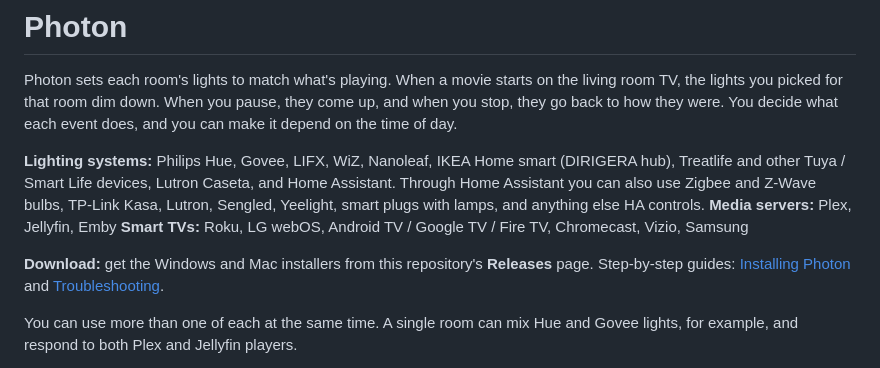
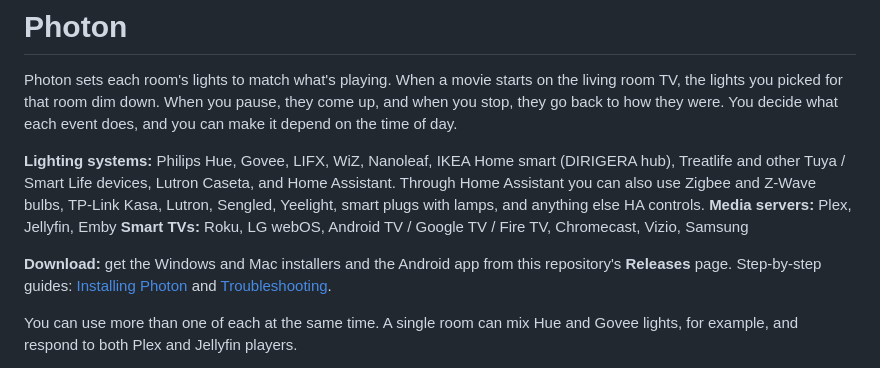
Before and after one commit to vladdemorcy/photon, a Markdown page: README.md, the part around the change. Rendered like a GitHub page.

Commit message:
README: mention the Android app

```diff
--- a/README.md
+++ b/README.md
@@ -6,7 +6,7 @@ Photon sets each room's lights to match what's playing. When a movie starts on t
 **Media servers:** Plex, Jellyfin, Emby
 **Smart TVs:** Roku, LG webOS, Android TV / Google TV / Fire TV, Chromecast, Vizio, Samsung
 
-**Download:** get the Windows and Mac installers from this repository's **Releases** page. Step-by-step guides: [Installing Photon](docs/INSTALL.md) and [Troubleshooting](docs/TROUBLESHOOTING.md).
+**Download:** get the Windows and Mac installers and the Android app from this repository's **Releases** page. Step-by-step guides: [Installing Photon](docs/INSTALL.md) and [Troubleshooting](docs/TROUBLESHOOTING.md).
 
 You can use more than one of each at the same time. A single room can mix Hue and Govee lights, for example, and respond to both Plex and Jellyfin players.
 
```
